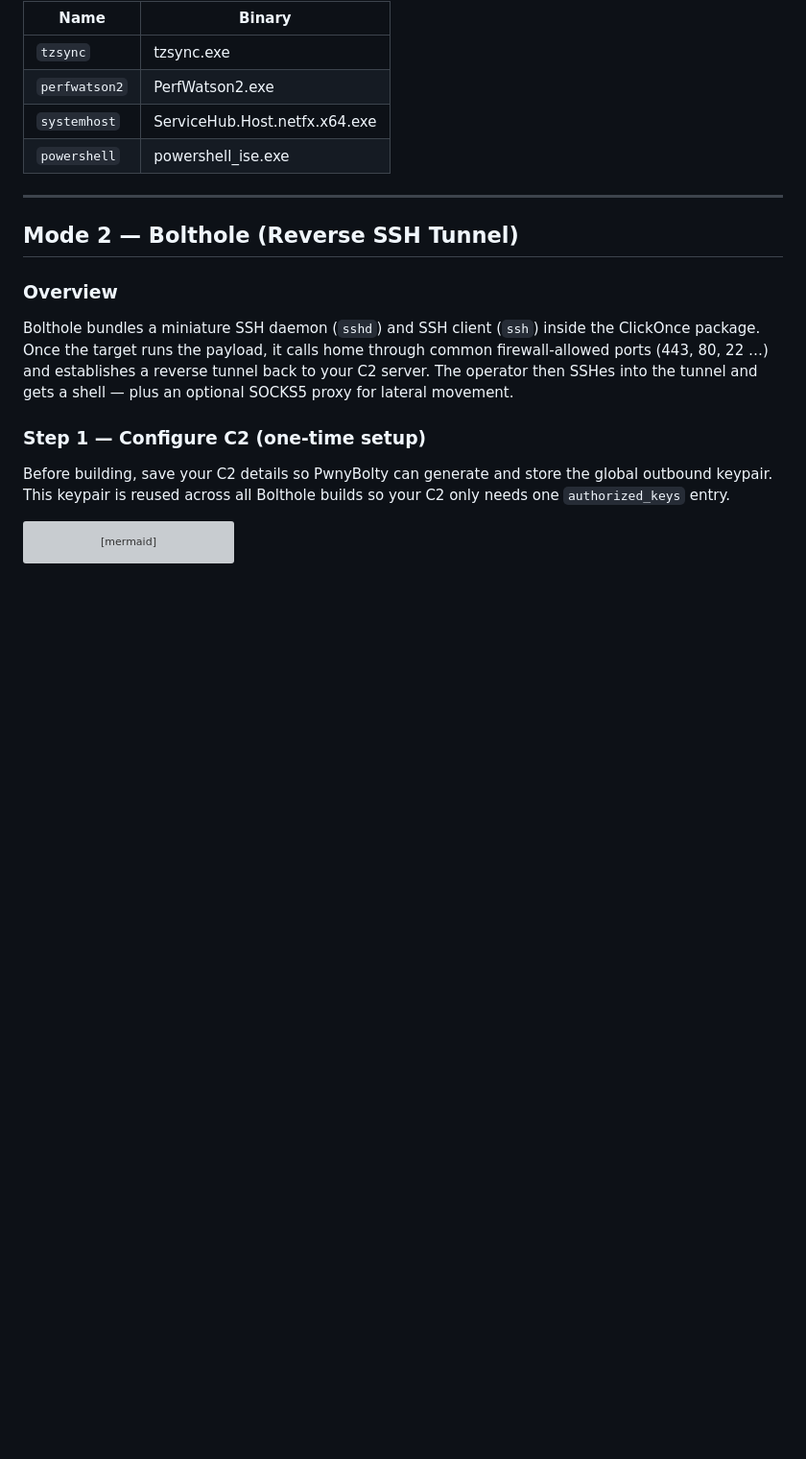
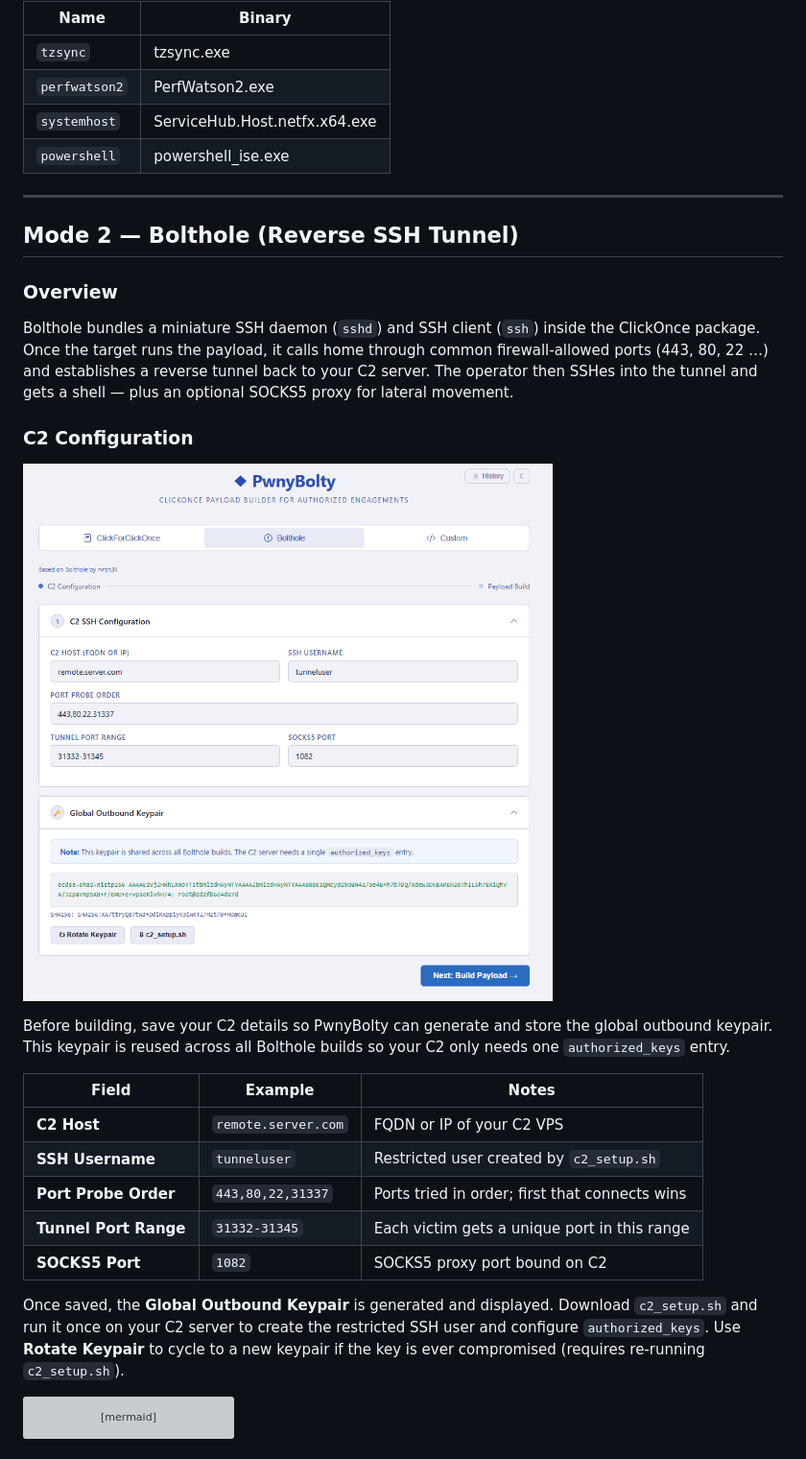
Before and after one commit to mr-rizwan-syed/PwnyBolty, a Markdown page: WIKI.md, the part around one of its changes. Shown at 96% size. GitHub-like rendering; pictures changed too: docs/2_PwnyBolty_BoltHole_C2_Config_1.png (added); blank space fills up the shorter version; grey boxes are pictures that could not be loaded.

````diff
--- a/WIKI.md
+++ b/WIKI.md
@@ -105,9 +118,21 @@ sequenceDiagram
 
 Bolthole bundles a miniature SSH daemon (`sshd`) and SSH client (`ssh`) inside the ClickOnce package. Once the target runs the payload, it calls home through common firewall-allowed ports (443, 80, 22 …) and establishes a reverse tunnel back to your C2 server. The operator then SSHes into the tunnel and gets a shell — plus an optional SOCKS5 proxy for lateral movement.
 
-### Step 1 — Configure C2 (one-time setup)
+### C2 Configuration
+
+![Bolthole C2 Configuration](docs/2_PwnyBolty_BoltHole_C2_Config_1.png)
 
 Before building, save your C2 details so PwnyBolty can generate and store the global outbound keypair. This keypair is reused across all Bolthole builds so your C2 only needs one `authorized_keys` entry.
+
+| Field | Example | Notes |
+|-------|---------|-------|
+| **C2 Host** | `remote.server.com` | FQDN or IP of your C2 VPS |
+| **SSH Username** | `tunneluser` | Restricted user created by `c2_setup.sh` |
+| **Port Probe Order** | `443,80,22,31337` | Ports tried in order; first that connects wins |
+| **Tunnel Port Range** | `31332-31345` | Each victim gets a unique port in this range |
+| **SOCKS5 Port** | `1082` | SOCKS5 proxy port bound on C2 |
+
+Once saved, the **Global Outbound Keypair** is generated and displayed. Download `c2_setup.sh` and run it once on your C2 server to create the restricted SSH user and configure `authorized_keys`. Use **Rotate Keypair** to cycle to a new keypair if the key is ever compromised (requires re-running `c2_setup.sh`).
 
 ```mermaid
 sequenceDiagram
````
Also changed, not shown: other parts of WIKI.md (+91 -1 lines), docs/1_PwnyBolty_ClickForClickOnce.png (added), docs/3_PwnyBolty_BoltHole_Payload_Build_2.png (added), docs/4_PwnyBolty_BoltHole_Build_Logs.png (added), docs/5_PwnyBolty_Custom_Build.png (added), docs/6_PwnyBolty_Build_History.png (added).
